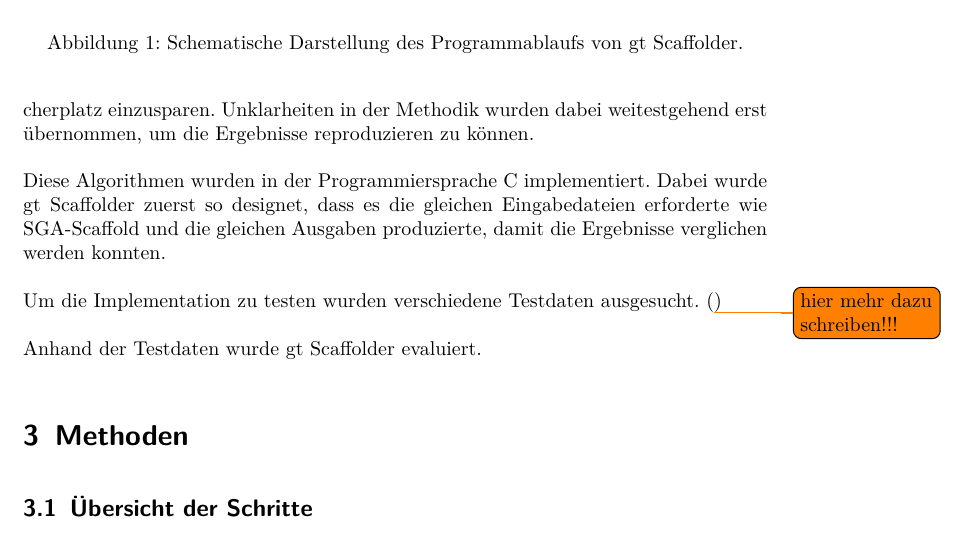
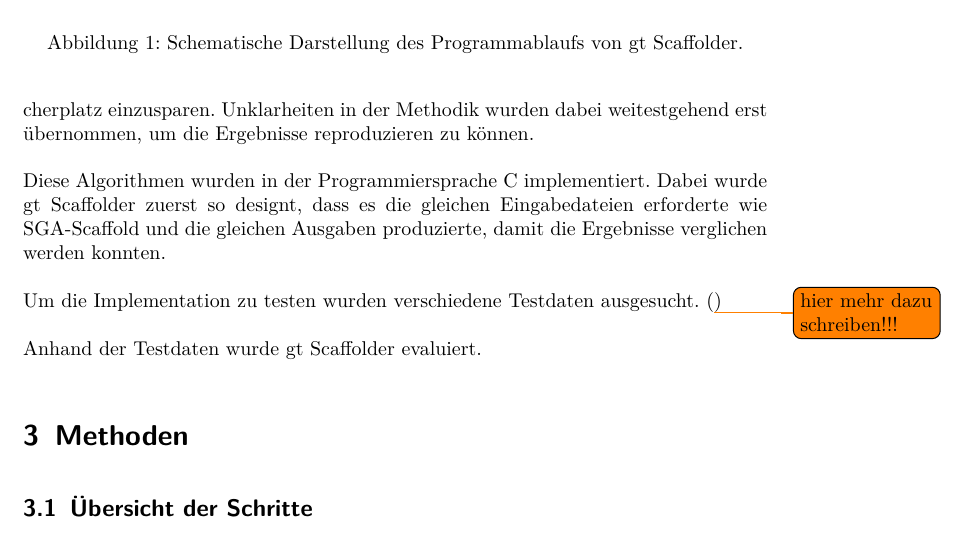
Before and after one commit to dorleosterode/gt-scaffold, a LaTeX paper (doc/ausarbeitung.tex): part of page 5 of 22, cut so that both start at the same text. Compiled offline with pdfLaTeX.

Commit message:
fixed typo

```diff
--- a/doc/ausarbeitung.tex
+++ b/doc/ausarbeitung.tex
@@ -118,7 +118,7 @@ dabei weitestgehend erst übernommen, um die Ergebnisse reproduzieren
 zu können.
 
 Diese Algorithmen wurden in der Programmiersprache C
-implementiert. Dabei wurde gt Scaffolder zuerst so designet, dass es
+implementiert. Dabei wurde gt Scaffolder zuerst so designt, dass es
 die gleichen Eingabedateien erforderte wie SGA-Scaffold und die
 gleichen Ausgaben produzierte, damit die Ergebnisse verglichen werden
 konnten.
```
